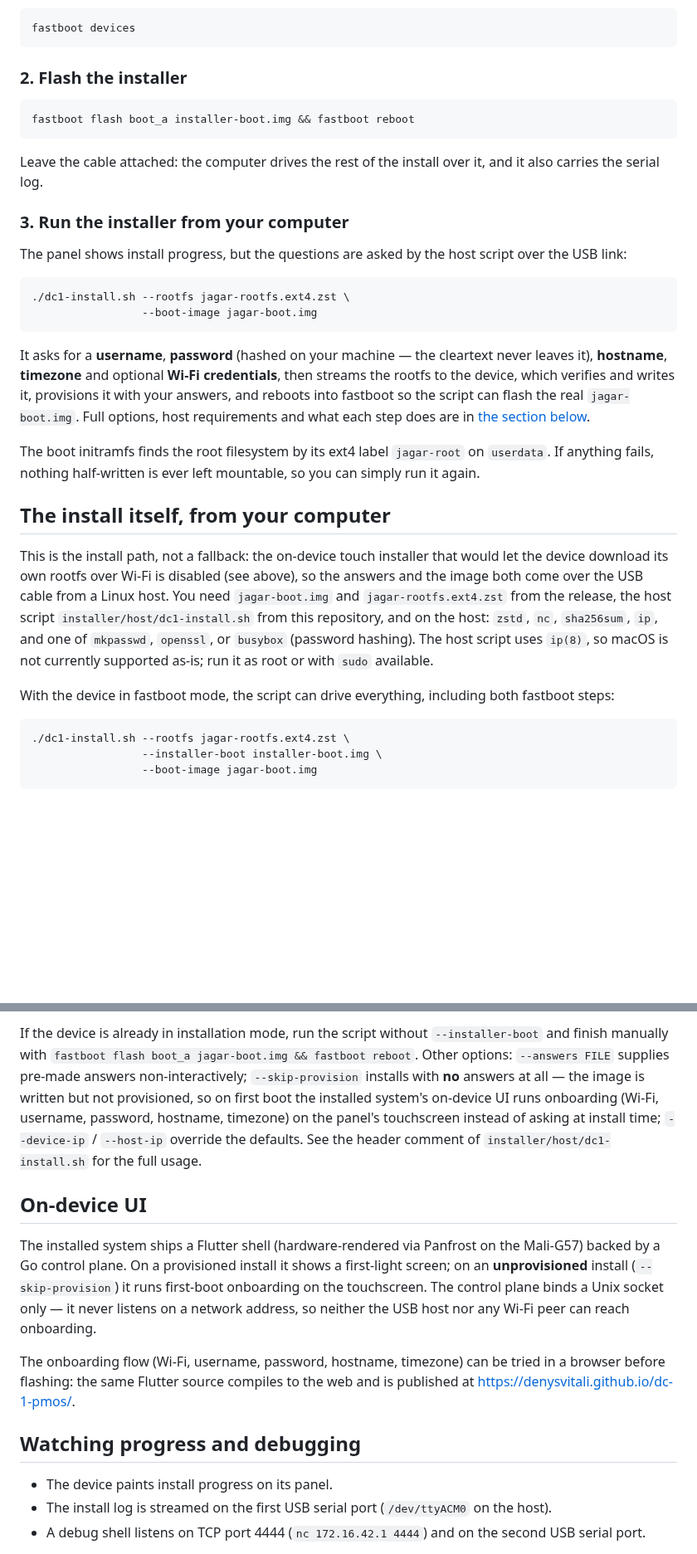
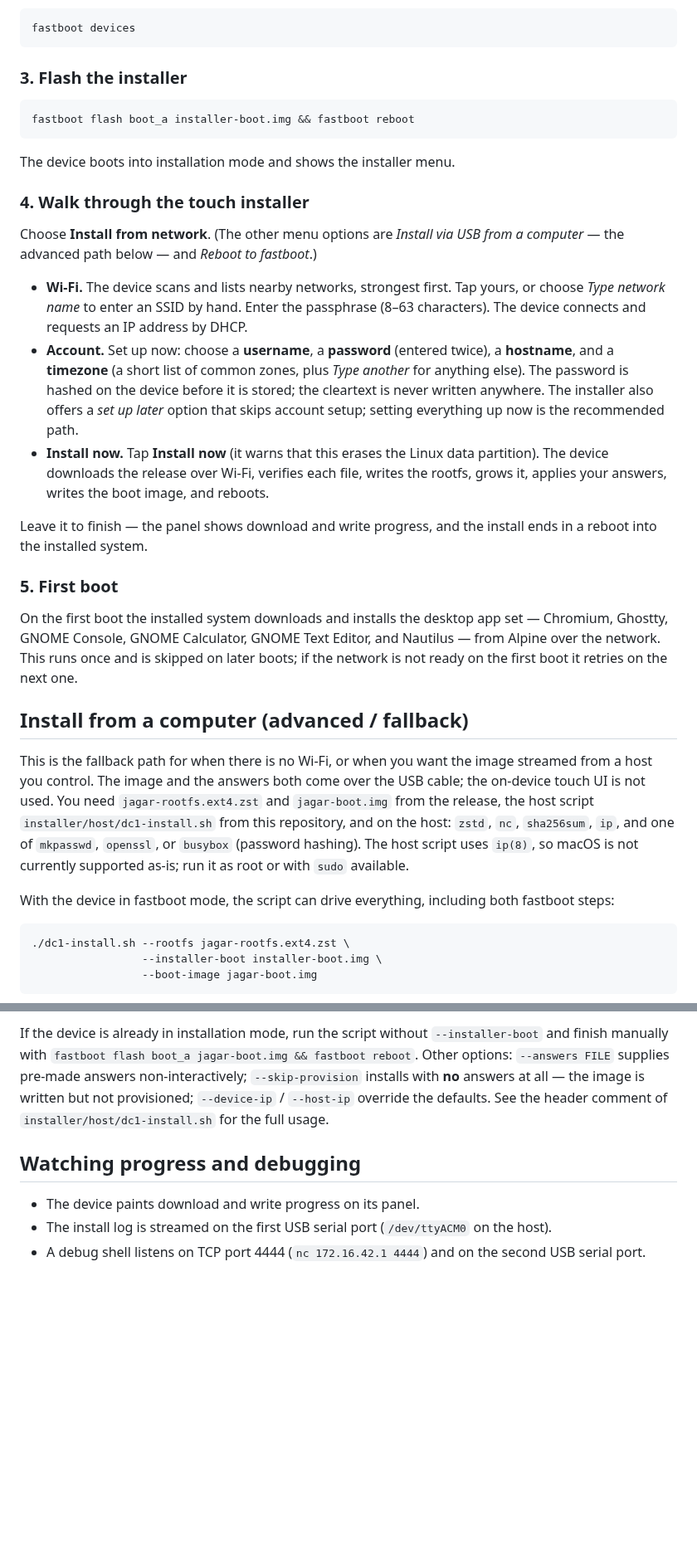
Before and after one commit to denysvitali/dc-1-pmos, a Markdown page: docs/installation.md, 2 parts joined by grey strips. Shown at 83% size. GitHub-like rendering; blank space fills up the shorter version.

````diff
--- a/docs/installation.md
+++ b/docs/installation.md
@@ -102,50 +120,58 @@ Confirm the host sees it:
 fastboot devices
 ```
 
-### 2. Flash the installer
+### 3. Flash the installer
 
 ```sh
 fastboot flash boot_a installer-boot.img && fastboot reboot
 ```
 
-Leave the cable attached: the computer drives the rest of the install over
-it, and it also carries the serial log.
+The device boots into installation mode and shows the installer menu.
 
-### 3. Run the installer from your computer
+### 4. Walk through the touch installer
 
-The panel shows install progress, but the questions are asked by the host
-script over the USB link:
+Choose **Install from network**. (The other menu options are *Install via USB
+from a computer* — the advanced path below — and *Reboot to fastboot*.)
 
-```sh
-./dc1-install.sh --rootfs jagar-rootfs.ext4.zst \
-                 --boot-image jagar-boot.img
-```
+- **Wi-Fi.** The device scans and lists nearby networks, strongest first. Tap
+  yours, or choose *Type network name* to enter an SSID by hand. Enter the
+  passphrase (8–63 characters). The device connects and requests an IP address
+  by DHCP.
+- **Account.** Set up now: choose a **username**, a **password** (entered
+  twice), a **hostname**, and a **timezone** (a short list of common zones,
+  plus *Type another* for anything else). The password is hashed on the device
+  before it is stored; the cleartext is never written anywhere. The installer
+  also offers a *set up later* option that skips account setup; setting
+  everything up now is the recommended path.
+- **Install now.** Tap **Install now** (it warns that this erases the Linux
+  data partition). The device downloads the release over Wi-Fi, verifies each
+  file, writes the rootfs, grows it, applies your answers, writes the boot
+  image, and reboots.
 
-It asks for a **username**, **password** (hashed on your machine — the
-cleartext never leaves it), **hostname**, **timezone** and optional **Wi-Fi
-credentials**, then streams the rootfs to the device, which verifies and
-writes it, provisions it with your answers, and reboots into fastboot so the
-script can flash the real `jagar-boot.img`. Full options, host requirements
-and what each step does are in [the section below](#the-install-itself-from-your-computer).
+Leave it to finish — the panel shows download and write progress, and the
+install ends in a reboot into the installed system.
 
-The boot initramfs finds the root filesystem by its ext4 label `jagar-root`
-on `userdata`. If anything fails, nothing half-written is ever left
-mountable, so you can simply run it again.
+### 5. First boot
 
-## The install itself, from your computer
+On the first boot the installed system downloads and installs the desktop app
+set — Chromium, Ghostty, GNOME Console, GNOME Calculator, GNOME Text Editor,
+and Nautilus — from Alpine over the network. This runs once and is skipped on
+later boots; if the network is not ready on the first boot it retries on the
+next one.
 
-This is the install path, not a fallback: the on-device touch installer that
-would let the device download its own rootfs over Wi-Fi is disabled (see
-above), so the answers and the image both come over the USB cable from a
-Linux host. You need `jagar-boot.img` and
-`jagar-rootfs.ext4.zst` from the release, the host script
-`installer/host/dc1-install.sh` from this repository, and on the host:
-`zstd`, `nc`, `sha256sum`, `ip`, and one of `mkpasswd`, `openssl`, or
-`busybox` (password hashing). The host script uses `ip(8)`, so macOS is not
-currently supported as-is; run it as root or with `sudo` available.
+## Install from a computer (advanced / fallback)
 
-With the device in fastboot mode, the script can drive everything,
-including both fastboot steps:
+This is the fallback path for when there is no Wi-Fi, or when you want the
+image streamed from a host you control. The image and the answers both come
+over the USB cable; the on-device touch UI is not used. You need
+`jagar-rootfs.ext4.zst` and `jagar-boot.img` from the release, the host script
+`installer/host/dc1-install.sh` from this repository, and on the host: `zstd`,
+`nc`, `sha256sum`, `ip`, and one of `mkpasswd`, `openssl`, or `busybox`
+(password hashing). The host script uses `ip(8)`, so macOS is not currently
+supported as-is; run it as root or with `sudo` available.
+
+With the device in fastboot mode, the script can drive everything, including
+both fastboot steps:
 
 ```sh
 ./dc1-install.sh --rootfs jagar-rootfs.ext4.zst \
@@ -175,29 +201,13 @@ If the device is already in installation mode, run the script without
 `fastboot flash boot_a jagar-boot.img && fastboot reboot`. Other options:
 `--answers FILE` supplies pre-made answers non-interactively;
 `--skip-provision` installs with **no** answers at all — the image is written
-but not provisioned, so on first boot the installed system's on-device UI runs
-onboarding (Wi-Fi, username, password, hostname, timezone) on the panel's
-touchscreen instead of asking at install time;
+but not provisioned;
 `--device-ip` / `--host-ip` override the defaults. See the header comment
 of `installer/host/dc1-install.sh` for the full usage.
 
-## On-device UI
-
-The installed system ships a Flutter shell (hardware-rendered via Panfrost on
-the Mali-G57) backed by a Go control plane. On a provisioned install it shows
-a first-light screen; on an **unprovisioned** install (`--skip-provision`) it
-runs first-boot onboarding on the touchscreen. The control plane binds a Unix
-socket only — it never listens on a network address, so neither the USB host
-nor any Wi-Fi peer can reach onboarding.
-
-The onboarding flow (Wi-Fi, username, password, hostname, timezone) can be
-tried in a browser before flashing: the same Flutter source compiles to the
-web and is published at
-<https://denysvitali.github.io/dc-1-pmos/>.
-
 ## Watching progress and debugging
 
-- The device paints install progress on its panel.
+- The device paints download and write progress on its panel.
 - The install log is streamed on the first USB serial port
   (`/dev/ttyACM0` on the host).
 - A debug shell listens on TCP port 4444 (`nc 172.16.42.1 4444`) and on the
````
Also changed, not shown: other parts of docs/installation.md (+56 -38 lines), README.md (+10 -37 lines).
